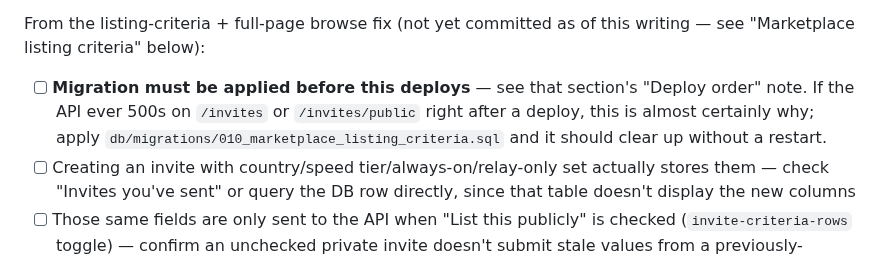
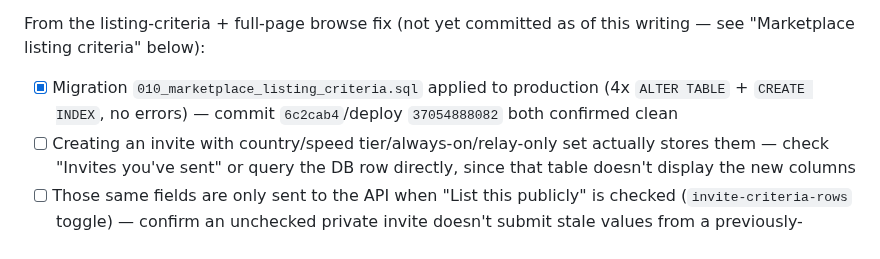
Before and after one commit to mspencerl87/backup-buddies, a Markdown page: docs/TESTING-CHECKLIST.md, the part around the change. Rendered like a GitHub page.

Commit message:
Mark marketplace-criteria migration as applied to production
Co-Authored-By: Claude Sonnet 5 <noreply@anthropic.com>
Claude-Session: https://claude.ai/code/session_01WfDm8uNZ3p1tTj81gVxBdB

```diff
--- a/docs/TESTING-CHECKLIST.md
+++ b/docs/TESTING-CHECKLIST.md
@@ -62,11 +62,9 @@ From the exact-size matching fix (commit `4910d6f`, deployed):
 From the listing-criteria + full-page browse fix (not yet committed as of
 this writing — see "Marketplace listing criteria" below):
 
-- [ ] **Migration must be applied before this deploys** — see that
-      section's "Deploy order" note. If the API ever 500s on `/invites`
-      or `/invites/public` right after a deploy, this is almost certainly
-      why; apply `db/migrations/010_marketplace_listing_criteria.sql` and
-      it should clear up without a restart.
+- [x] Migration `010_marketplace_listing_criteria.sql` applied to
+      production (4x `ALTER TABLE` + `CREATE INDEX`, no errors) — commit
+      `6c2cab4`/deploy `37054888082` both confirmed clean
 - [ ] Creating an invite with country/speed tier/always-on/relay-only set
       actually stores them — check "Invites you've sent" or query the DB
       row directly, since that table doesn't display the new columns
```
